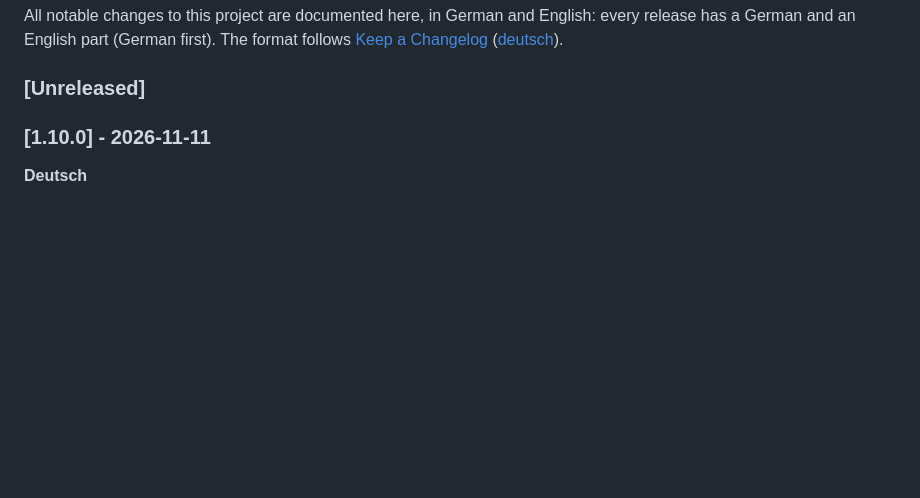
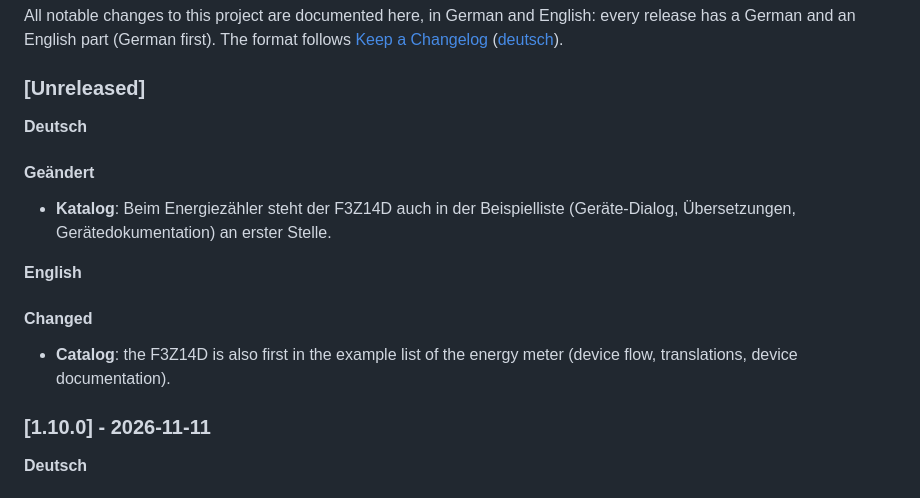
Before and after one commit to bertel2020/HA-Enocean-Eltako, a Markdown page: CHANGELOG.md, the part around the change. Rendered like a GitHub page; blank space fills up the shorter version.

Commit message:
Changelog: F3Z14D first in the energy meter examples

```diff
--- a/CHANGELOG.md
+++ b/CHANGELOG.md
@@ -5,6 +5,18 @@ has a German and an English part (German first). The format follows [Keep a Chan
 ([deutsch](https://keepachangelog.com/de/1.1.0/)).
 
 ### [Unreleased]
+
+**Deutsch**
+
+#### Geändert
+
+- **Katalog**: Beim Energiezähler steht der F3Z14D auch in der Beispielliste (Geräte-Dialog, Übersetzungen, Gerätedokumentation) an erster Stelle.
+
+**English**
+
+#### Changed
+
+- **Catalog**: the F3Z14D is also first in the example list of the energy meter (device flow, translations, device documentation).
 
 ### [1.10.0] - 2026-11-11
 
```
